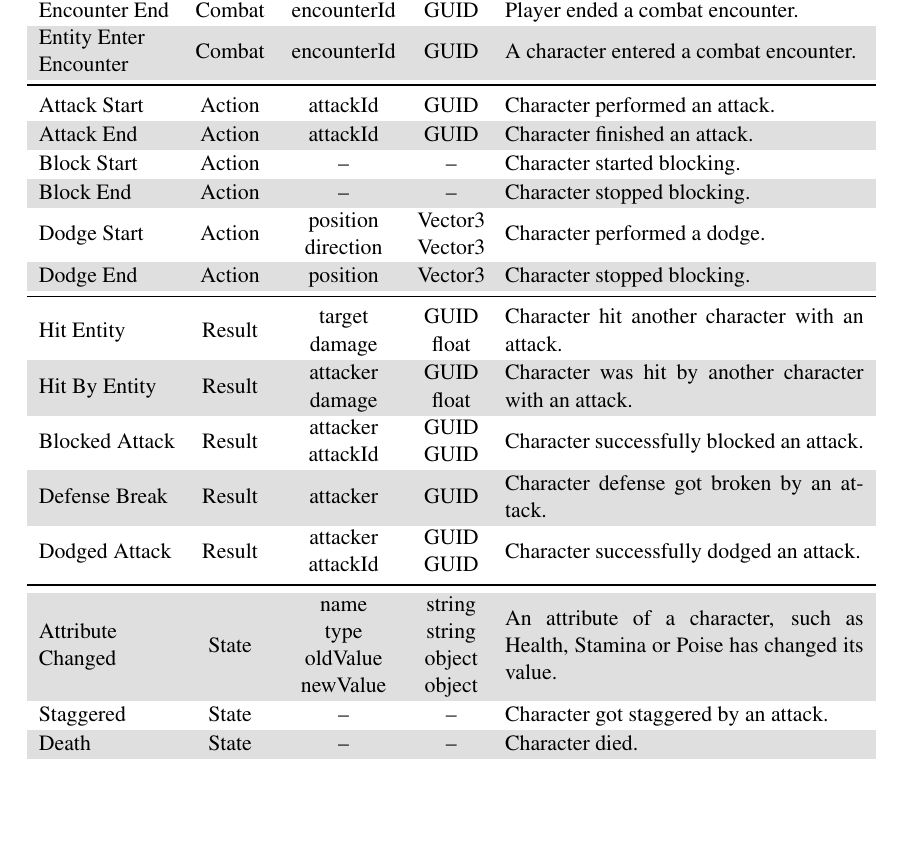
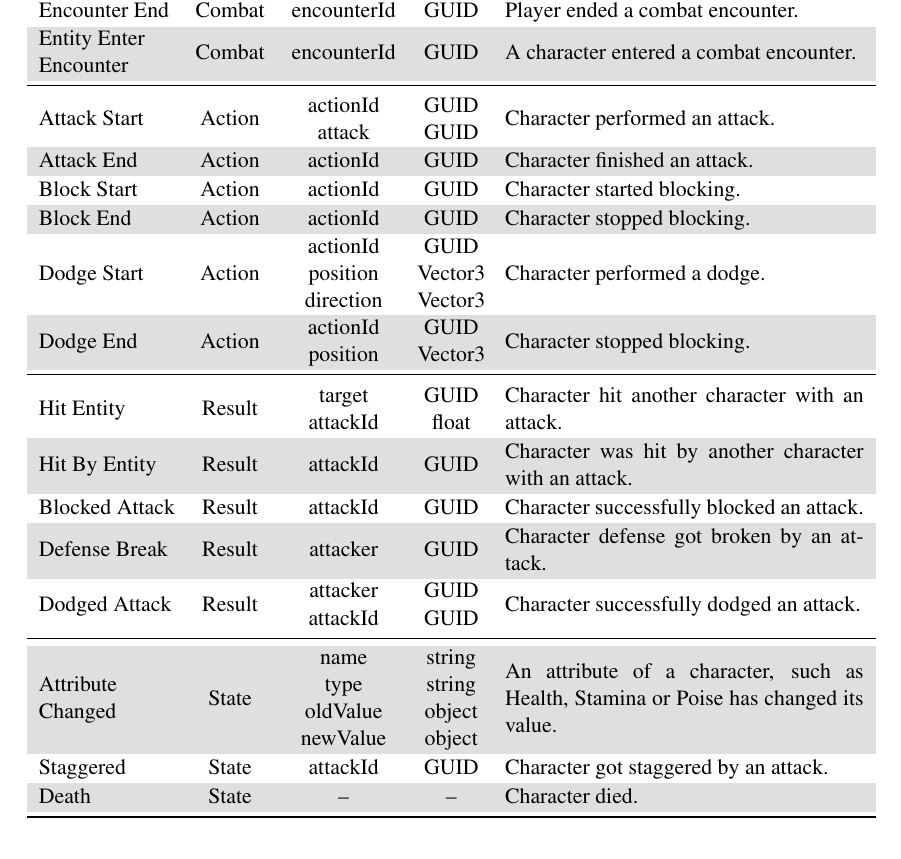
Before and after one commit to leotgo/tcc-adaptive-difficulty, a LaTeX thesis (cic-tc.tex, which reads chapters/3-methodology/tables/tab_discrete_events.tex): part of page 83 of 88, cut so that both start at the same text, the shorter picture padded with empty space. Compiled offline with pdfLaTeX; a LaTeX package or settings file that is missing is left out.

Commit message:
Reformatted discrete events table

```diff
--- a/chapters/3-methodology/tables/tab_discrete_events.tex
+++ b/chapters/3-methodology/tables/tab_discrete_events.tex
@@ -72,23 +72,23 @@
         \makecell[l]{Entity Enter\\Encounter} & Combat & encounterId & GUID & A character entered a combat encounter. \\
         \midrule
         % Action Events
-        Attack Start & Action & attackId & GUID    & Character performed an attack. \\
-        Attack End   & Action & attackId & GUID    & Character finished an attack. \\
-        Block Start  & Action & --       & --      & Character started blocking. \\
-        Block End    & Action & --       & --      & Character stopped blocking. \\
-        Dodge Start  & Action & \makecell[c]{position\\direction} & \makecell[c]{Vector3\\Vector3} & Character performed a dodge. \\
-        Dodge End    & Action & position & Vector3 & Character stopped blocking. \\
+        Attack Start & Action & \makecell[c]{actionId\\attack} & \makecell[c]{GUID\\GUID}    & Character performed an attack. \\
+        Attack End   & Action & actionId & GUID    & Character finished an attack. \\
+        Block Start  & Action & actionId & GUID      & Character started blocking. \\
+        Block End    & Action & actionId & GUID      & Character stopped blocking. \\
+        Dodge Start  & Action & \makecell[c]{actionId\\position\\direction} & \makecell[c]{GUID\\Vector3\\Vector3} & Character performed a dodge. \\
+        Dodge End    & Action & \makecell[c]{actionId\\position} & \makecell[c]{GUID\\Vector3} & Character stopped blocking. \\
         \midrule
         % Response Events
-        Hit Entity     & Result & \makecell[c]{target\\damage} & \makecell[c]{GUID\\float} & Character hit another character with an attack. \\
-        Hit By Entity  & Result & \makecell[c]{attacker\\damage} & \makecell[c]{GUID\\float} & Character was hit by another character with an attack. \\
-        Blocked Attack & Result & \makecell[c]{attacker\\attackId} & \makecell[c]{GUID\\GUID} & Character successfully blocked an attack. \\
+        Hit Entity     & Result & \makecell[c]{target\\attackId} & \makecell[c]{GUID\\float} & Character hit another character with an attack. \\
+        Hit By Entity  & Result & \makecell[c]{attackId} & \makecell[c]{GUID} & Character was hit by another character with an attack. \\
+        Blocked Attack & Result & \makecell[c]{attackId} & \makecell[c]{GUID} & Character successfully blocked an attack. \\
         Defense Break  & Result & attacker & GUID & Character defense got broken by an attack. \\
         Dodged Attack  & Result & \makecell[c]{attacker\\attackId} & \makecell[c]{GUID\\GUID} & Character successfully dodged an attack. \\
         \midrule
         % State Events
         \makecell[l]{Attribute\\Changed} & State & \makecell[c]{name\\type\\oldValue\\newValue} & \makecell[c]{string\\string\\object\\object} & An attribute of a character, such as Health, Stamina or Poise has changed its value. \\
-        Staggered & State & -- & -- & Character got staggered by an attack. \\
+        Staggered & State & attackId & GUID & Character got staggered by an attack. \\
         Death     & State & -- & -- & Character died. \\
         \bottomrule
       \end{tabular}
```
Also changed, not shown: chapters/3-methodology/methodology.tex (+19 -12 lines).
